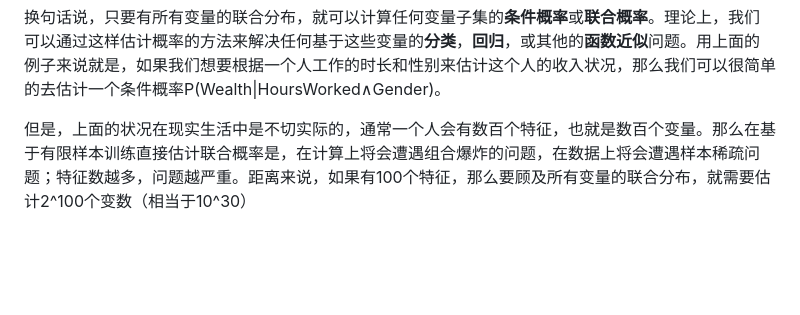
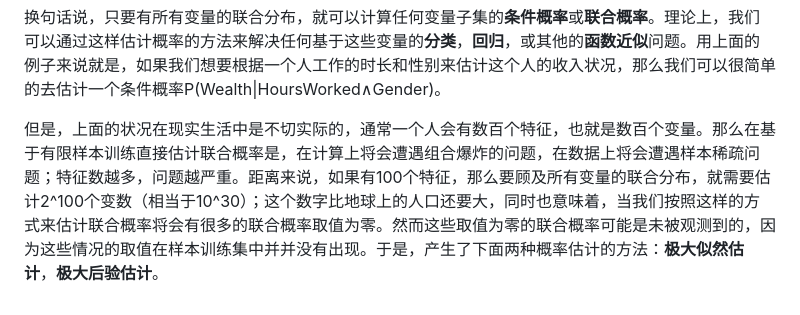
Before and after one commit to nassimaNoufail/cs-10-601-2015-spring, a Markdown page: notes/2_估计概率.md, the part around the change. Drawn GitHub-style; blank space fills up the shorter version.

```diff
--- a/notes/2_估计概率.md
+++ b/notes/2_估计概率.md
@@ -32,4 +32,4 @@
 
 换句话说，只要有所有变量的联合分布，就可以计算任何变量子集的**条件概率**或**联合概率**。理论上，我们可以通过这样估计概率的方法来解决任何基于这些变量的**分类**，**回归**，或其他的**函数近似**问题。用上面的例子来说就是，如果我们想要根据一个人工作的时长和性别来估计这个人的收入状况，那么我们可以很简单的去估计一个条件概率P(Wealth|HoursWorked∧Gender)。
 
-但是，上面的状况在现实生活中是不切实际的，通常一个人会有数百个特征，也就是数百个变量。那么在基于有限样本训练直接估计联合概率是，在计算上将会遭遇组合爆炸的问题，在数据上将会遭遇样本稀疏问题；特征数越多，问题越严重。距离来说，如果有100个特征，那么要顾及所有变量的联合分布，就需要估计2^100个变数（相当于10^30）
+但是，上面的状况在现实生活中是不切实际的，通常一个人会有数百个特征，也就是数百个变量。那么在基于有限样本训练直接估计联合概率是，在计算上将会遭遇组合爆炸的问题，在数据上将会遭遇样本稀疏问题；特征数越多，问题越严重。距离来说，如果有100个特征，那么要顾及所有变量的联合分布，就需要估计2^100个变数（相当于10^30）；这个数字比地球上的人口还要大，同时也意味着，当我们按照这样的方式来估计联合概率将会有很多的联合概率取值为零。然而这些取值为零的联合概率可能是未被观测到的，因为这些情况的取值在样本训练集中并并没有出现。于是，产生了下面两种概率估计的方法：**极大似然估计**，**极大后验估计**。
```
Also changed, not shown: notes/3_生成式模型和判别式分类器：朴素贝叶斯和逻辑斯提回归.md (+11 -3 lines), pics/logistic-regression-mle-regularization.PNG (added), 3 other files.
